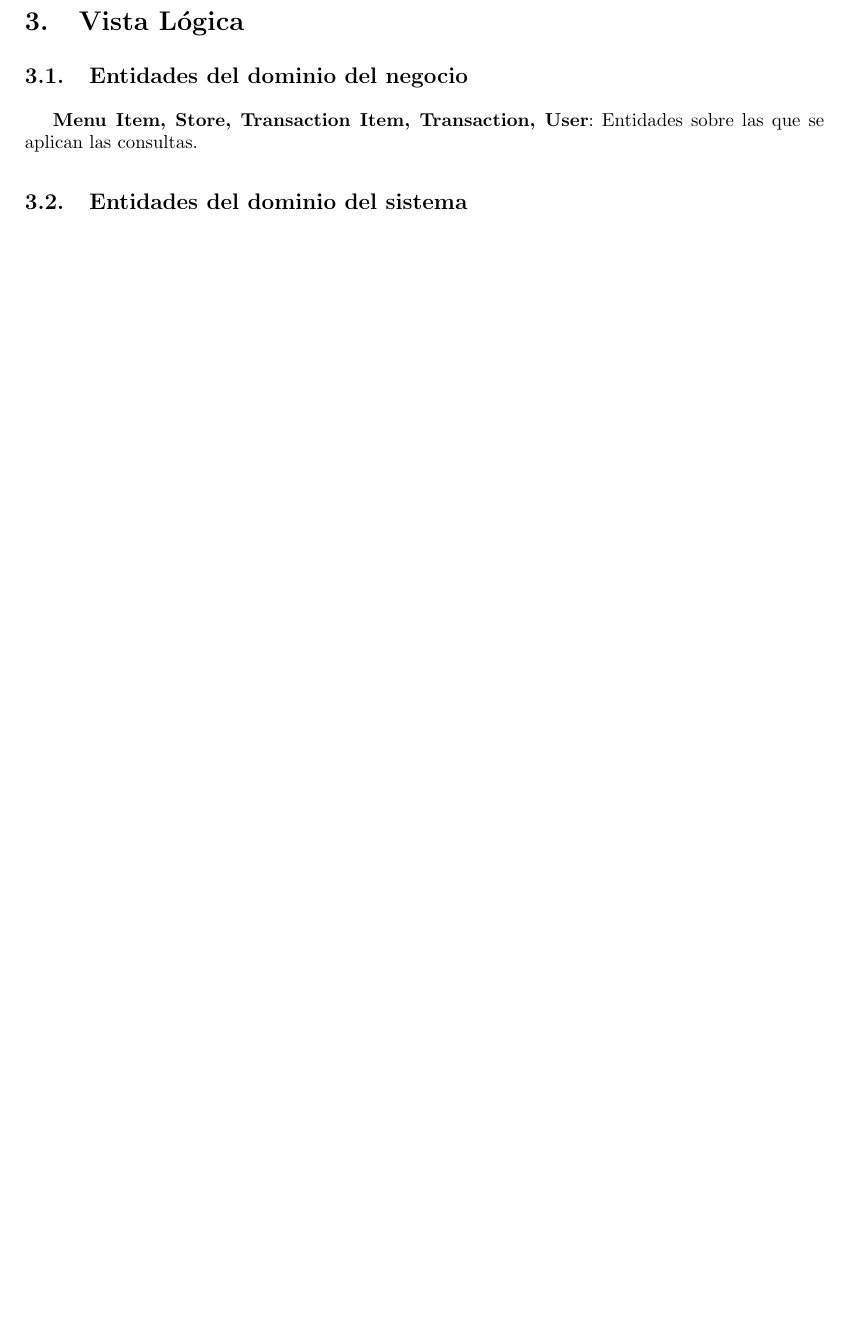
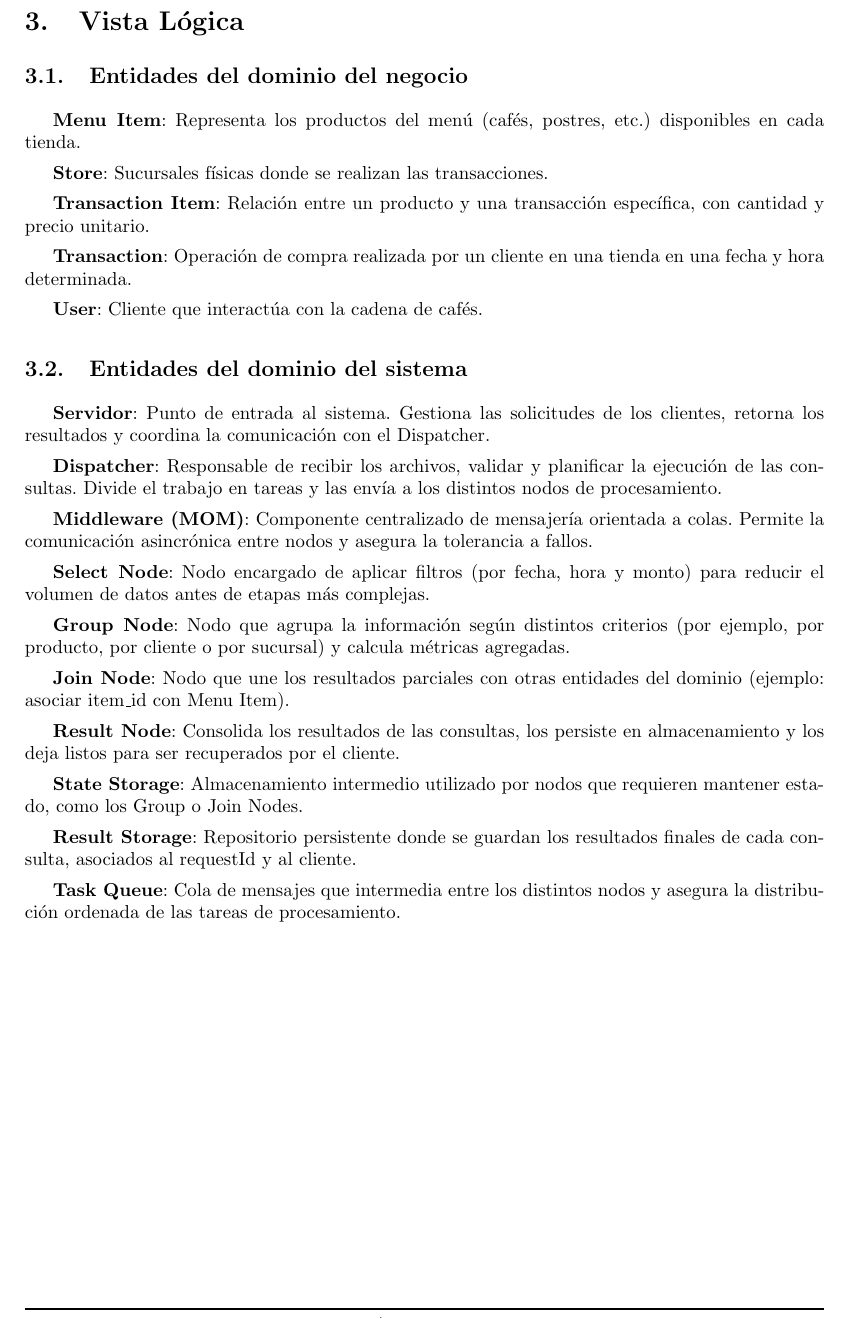
Before and after one commit to SebastianVintonuke/TA050-TP-Design, a LaTeX document (src/main.tex, which reads src/tex/vista_logica.tex): part of page 4 of 13, cut so that both start at the same text, the shorter picture padded with empty space. Compiled offline with pdfLaTeX.

Commit message:
Refactor vista logica

```diff
--- a/src/tex/vista_logica.tex
+++ b/src/tex/vista_logica.tex
@@ -4,6 +4,34 @@
 
 \subsection{Entidades del dominio del negocio}
 
-\textbf{Menu Item, Store, Transaction Item, Transaction, User}: Entidades sobre las que se aplican las consultas.
+\textbf{Menu Item}: Representa los productos del menú (cafés, postres, etc.) disponibles en cada tienda.
+
+\textbf{Store}: Sucursales físicas donde se realizan las transacciones.
+
+\textbf{Transaction Item}: Relación entre un producto y una transacción específica, con cantidad y precio unitario.
+
+\textbf{Transaction}: Operación de compra realizada por un cliente en una tienda en una fecha y hora determinada.
+
+\textbf{User}: Cliente que interactúa con la cadena de cafés.
 
 \subsection{Entidades del dominio del sistema}
+
+\textbf{Servidor}: Punto de entrada al sistema. Gestiona las solicitudes de los clientes, retorna los resultados y coordina la comunicación con el Dispatcher.
+
+\textbf{Dispatcher}: Responsable de recibir los archivos, validar y planificar la ejecución de las consultas. Divide el trabajo en tareas y las envía a los distintos nodos de procesamiento.
+
+\textbf{Middleware (MOM)}: Componente centralizado de mensajería orientada a colas. Permite la comunicación asincrónica entre nodos y asegura la tolerancia a fallos.
+
+\textbf{Select Node}: Nodo encargado de aplicar filtros (por fecha, hora y monto) para reducir el volumen de datos antes de etapas más complejas.
+
+\textbf{Group Node}: Nodo que agrupa la información según distintos criterios (por ejemplo, por producto, por cliente o por sucursal) y calcula métricas agregadas.
+
+\textbf{Join Node}: Nodo que une los resultados parciales con otras entidades del dominio (ejemplo: asociar item\_id con Menu Item).
+
+\textbf{Result Node}: Consolida los resultados de las consultas, los persiste en almacenamiento y los deja listos para ser recuperados por el cliente.
+
+\textbf{State Storage}: Almacenamiento intermedio utilizado por nodos que requieren mantener estado, como los Group o Join Nodes.
+
+\textbf{Result Storage}: Repositorio persistente donde se guardan los resultados finales de cada consulta, asociados al requestId y al cliente.
+
+\textbf{Task Queue}: Cola de mensajes que intermedia entre los distintos nodos y asegura la distribución ordenada de las tareas de procesamiento.
```
Also changed, not shown: src/img/despliegue.pdf, src/main.pdf.
